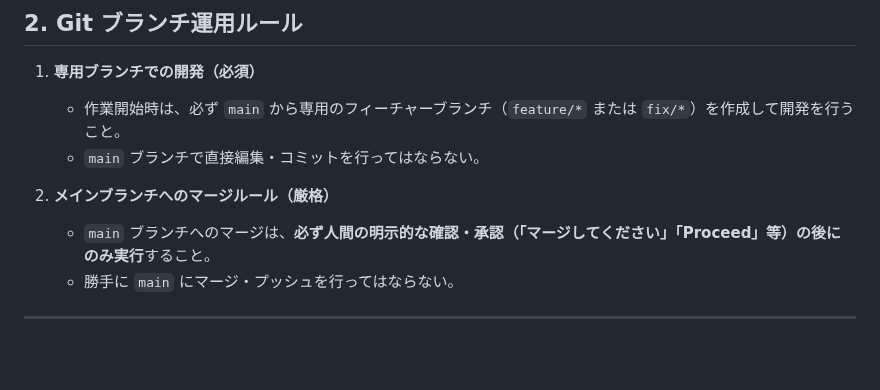
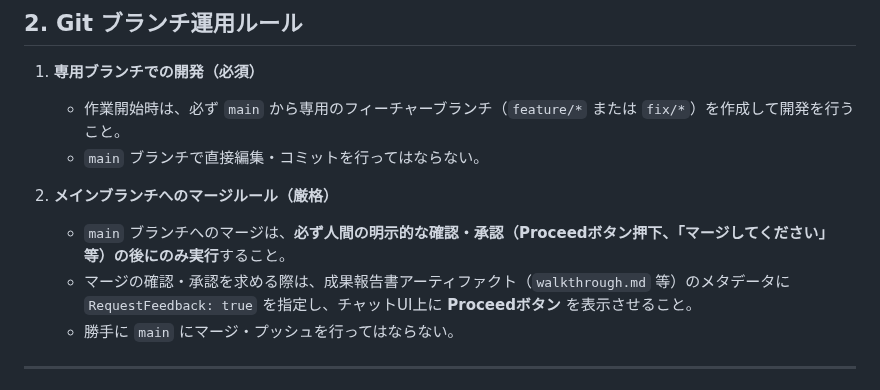
Before and after one commit to m03k0103/PMHub, a Markdown page: AGENTS.md, the part around the change. Drawn GitHub-style; blank space fills up the shorter version.

Commit message:
docs: AGENTS.md にマージ承認時の Proceed ボタン表示ルールを追加

```diff
--- a/AGENTS.md
+++ b/AGENTS.md
@@ -29,7 +29,8 @@
    - `main` ブランチで直接編集・コミットを行ってはならない。
 
 2. **メインブランチへのマージルール（厳格）**
-   - `main` ブランチへのマージは、**必ず人間の明示的な確認・承認（「マージしてください」「Proceed」等）の後にのみ実行**すること。
+   - `main` ブランチへのマージは、**必ず人間の明示的な確認・承認（Proceedボタン押下、「マージしてください」等）の後にのみ実行**すること。
+   - マージの確認・承認を求める際は、成果報告書アーティファクト（`walkthrough.md` 等）のメタデータに `RequestFeedback: true` を指定し、チャットUI上に **Proceedボタン** を表示させること。
    - 勝手に `main` にマージ・プッシュを行ってはならない。
 
 ---
```
